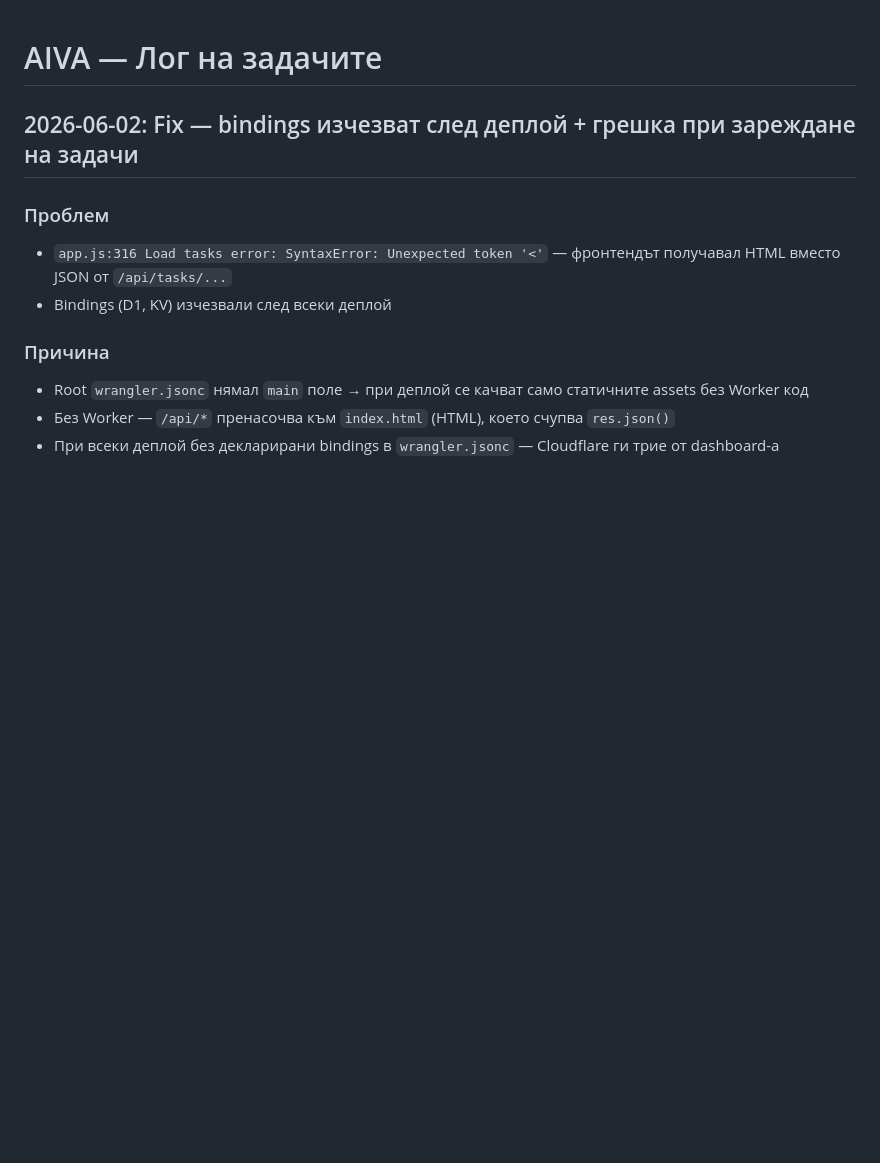
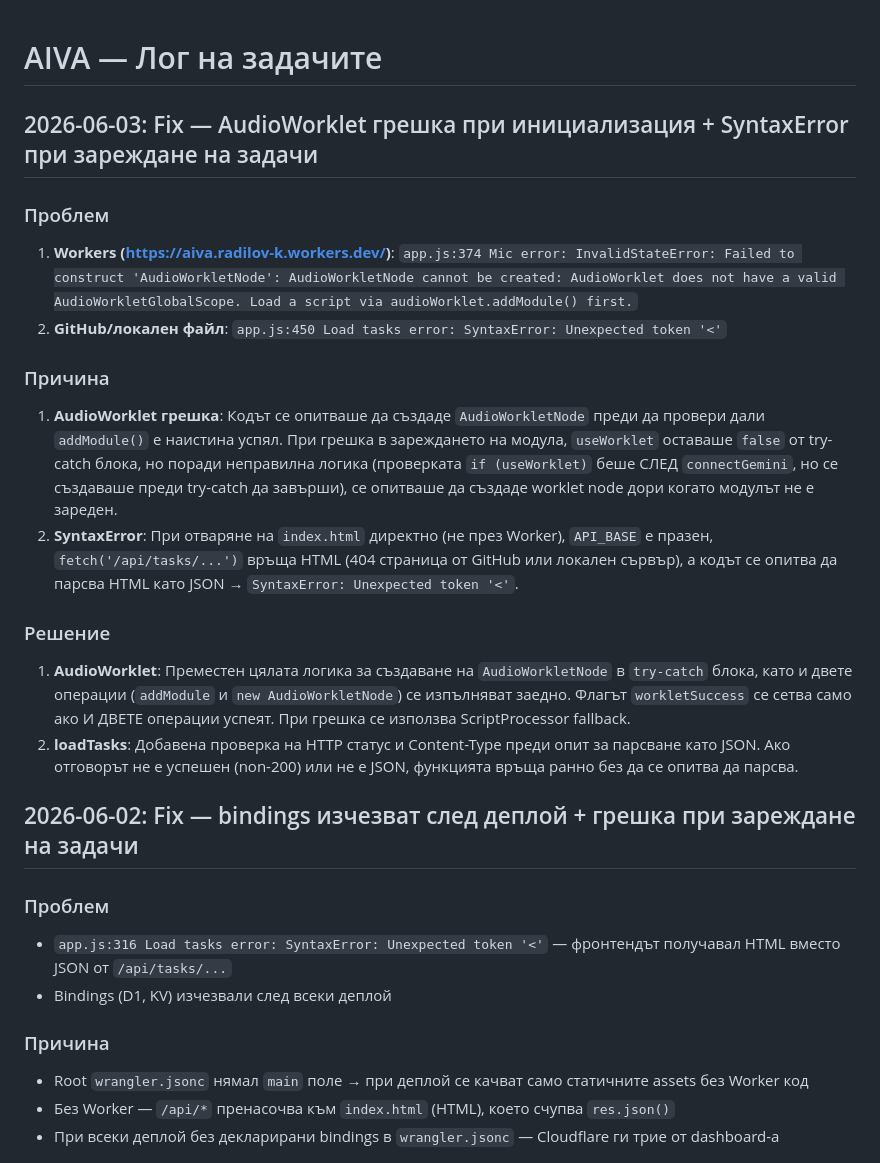
Before and after one commit to Radilovk/aiva, a Markdown page: logtasks.md, the part around the change. Rendered like a GitHub page; blank space fills up the shorter version.

Commit message:
Update logtasks.md with AudioWorklet and API error fixes

```diff
--- a/logtasks.md
+++ b/logtasks.md
@@ -1,4 +1,18 @@
 # AIVA — Лог на задачите
+
+## 2026-06-03: Fix — AudioWorklet грешка при инициализация + SyntaxError при зареждане на задачи
+
+### Проблем
+1. **Workers (https://aiva.radilov-k.workers.dev/)**: `app.js:374 Mic error: InvalidStateError: Failed to construct 'AudioWorkletNode': AudioWorkletNode cannot be created: AudioWorklet does not have a valid AudioWorkletGlobalScope. Load a script via audioWorklet.addModule() first.`
+2. **GitHub/локален файл**: `app.js:450 Load tasks error: SyntaxError: Unexpected token '<'`
+
+### Причина
+1. **AudioWorklet грешка**: Кодът се опитваше да създаде `AudioWorkletNode` преди да провери дали `addModule()` е наистина успял. При грешка в зареждането на модула, `useWorklet` оставаше `false` от try-catch блока, но поради неправилна логика (проверката `if (useWorklet)` беше СЛЕД `connectGemini`, но се създаваше преди try-catch да завърши), се опитваше да създаде worklet node дори когато модулът не е зареден.
+2. **SyntaxError**: При отваряне на `index.html` директно (не през Worker), `API_BASE` е празен, `fetch('/api/tasks/...')` връща HTML (404 страница от GitHub или локален сървър), а кодът се опитва да парсва HTML като JSON → `SyntaxError: Unexpected token '<'`.
+
+### Решение
+1. **AudioWorklet**: Преместен цялата логика за създаване на `AudioWorkletNode` в `try-catch` блока, като и двете операции (`addModule` и `new AudioWorkletNode`) се изпълняват заедно. Флагът `workletSuccess` се сетва само ако И ДВЕТЕ операции успеят. При грешка се използва ScriptProcessor fallback.
+2. **loadTasks**: Добавена проверка на HTTP статус и Content-Type преди опит за парсване като JSON. Ако отговорът не е успешен (non-200) или не е JSON, функцията връща ранно без да се опитва да парсва.
 
 ## 2026-06-02: Fix — bindings изчезват след деплой + грешка при зареждане на задачи
 
```
